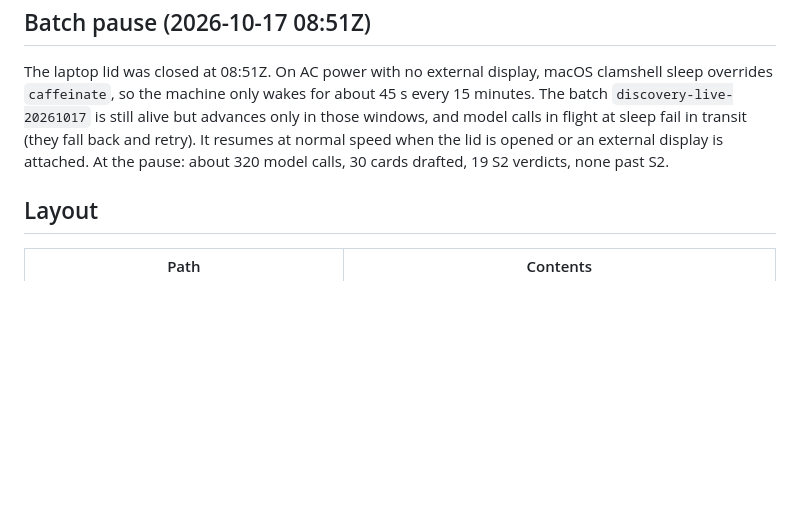
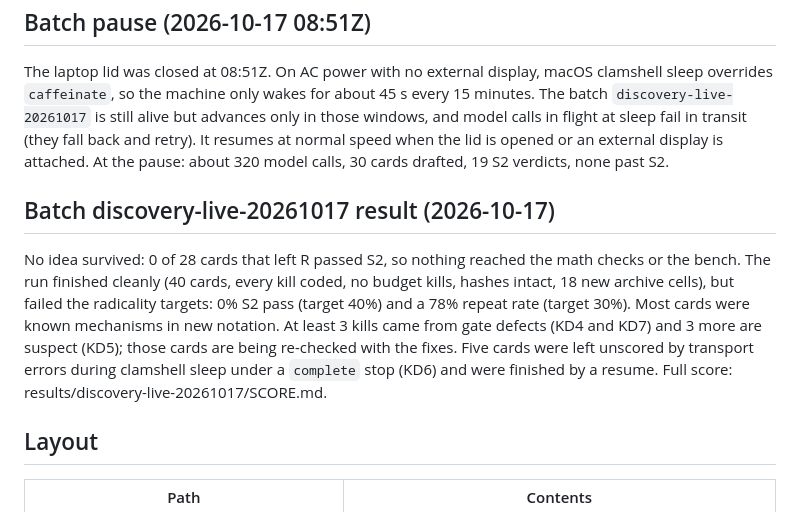
Before and after one commit to acoliver/bigbrane, a Markdown page: STATUS.md, the part around the change. GitHub-like rendering; blank space fills up the shorter version.

Commit message:
STATUS: batch discovery-live-20261017 scored; no survivors

```diff
--- a/STATUS.md
+++ b/STATUS.md
@@ -66,6 +66,10 @@ Eight published mechanisms outside the excluded families (pushdown and queue aut
 
 The laptop lid was closed at 08:51Z. On AC power with no external display, macOS clamshell sleep overrides `caffeinate`, so the machine only wakes for about 45 s every 15 minutes. The batch `discovery-live-20261017` is still alive but advances only in those windows, and model calls in flight at sleep fail in transit (they fall back and retry). It resumes at normal speed when the lid is opened or an external display is attached. At the pause: about 320 model calls, 30 cards drafted, 19 S2 verdicts, none past S2.
 
+## Batch discovery-live-20261017 result (2026-10-17)
+
+No idea survived: 0 of 28 cards that left R passed S2, so nothing reached the math checks or the bench. The run finished cleanly (40 cards, every kill coded, no budget kills, hashes intact, 18 new archive cells), but failed the radicality targets: 0% S2 pass (target 40%) and a 78% repeat rate (target 30%). Most cards were known mechanisms in new notation. At least 3 kills came from gate defects (KD4 and KD7) and 3 more are suspect (KD5); those cards are being re-checked with the fixes. Five cards were left unscored by transport errors during clamshell sleep under a `complete` stop (KD6) and were finished by a resume. Full score: results/discovery-live-20261017/SCORE.md.
+
 ## Layout
 
 | Path | Contents |
```
